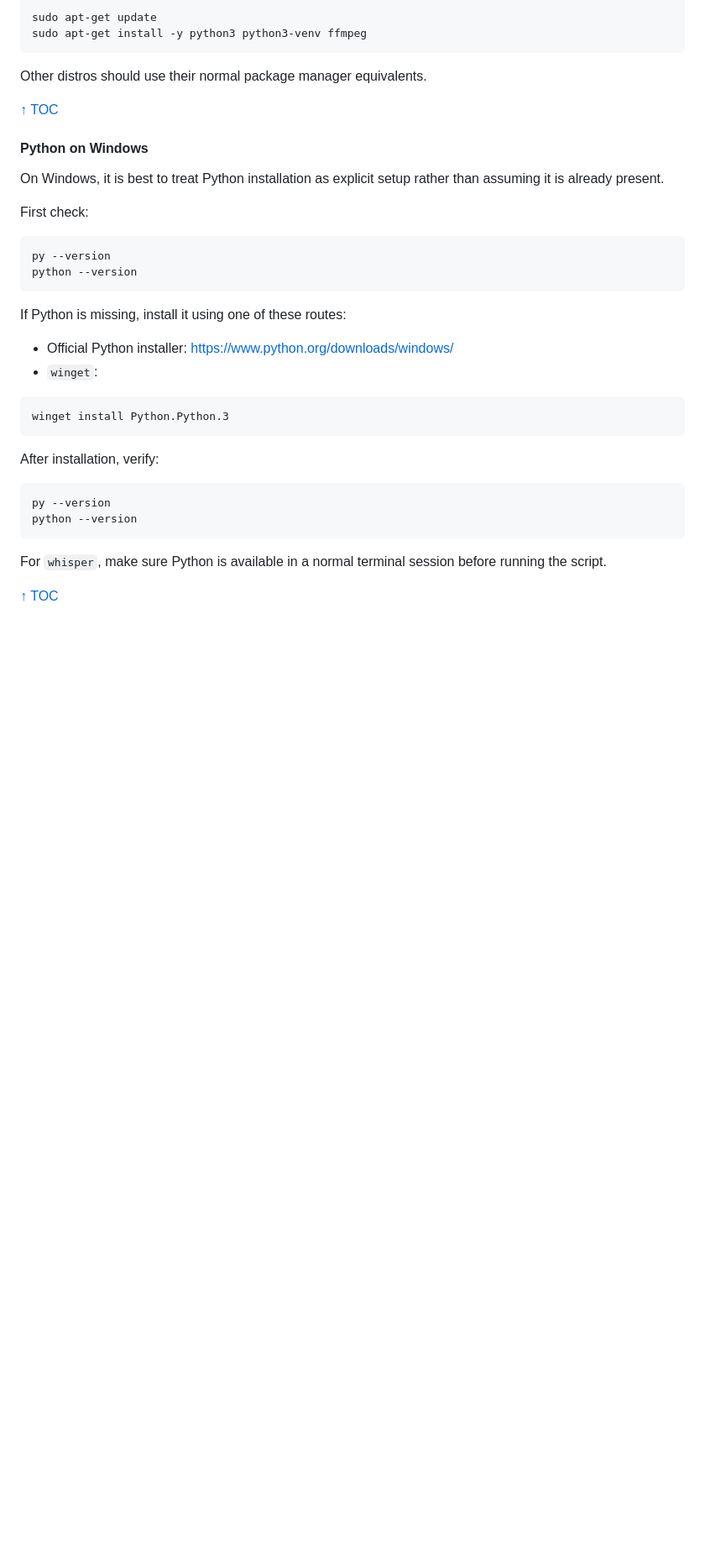
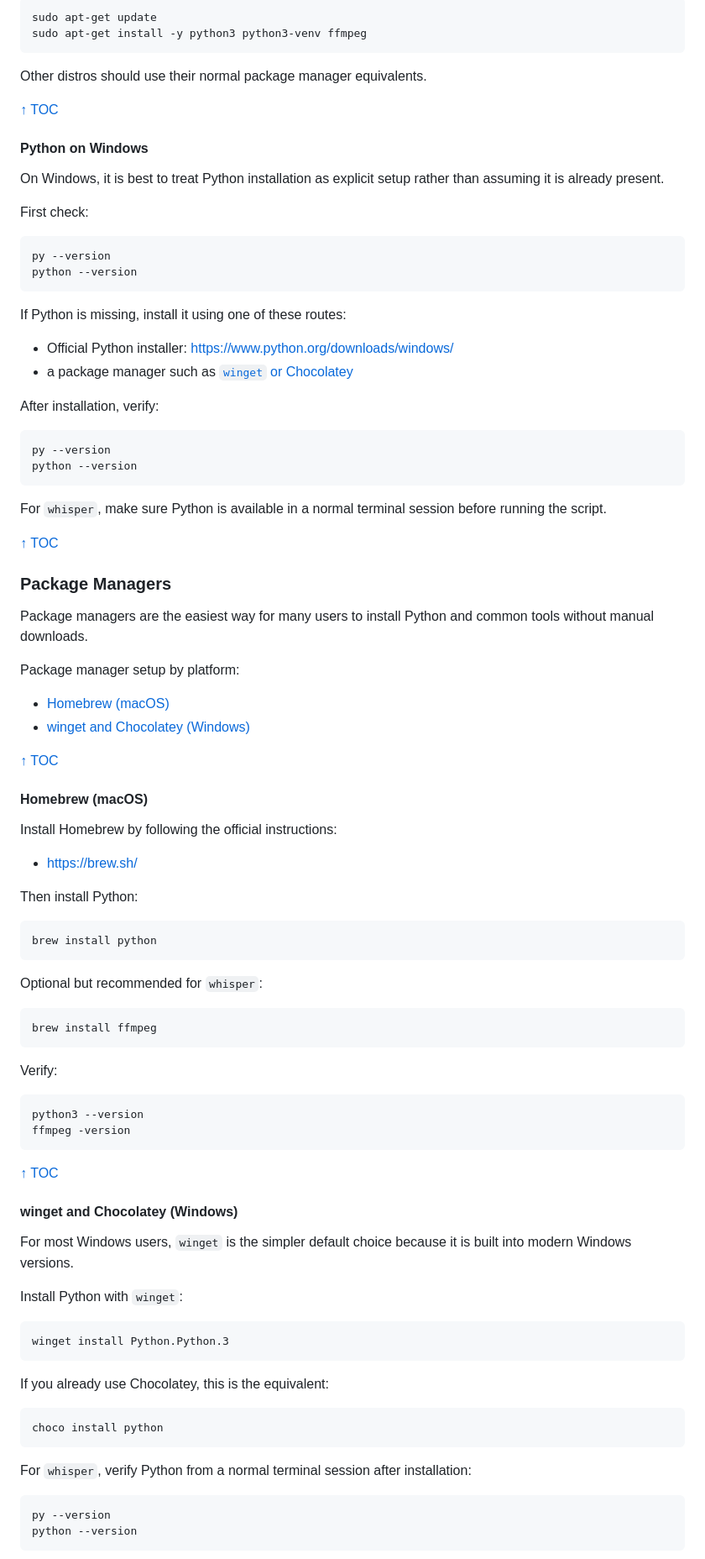
Before and after one commit to majal/maj-scripts, a Markdown page: README.md, the part around one of its changes. Shown at 84% size. GitHub-like rendering; blank space fills up the shorter version.

Commit message:
Refine platform setup docs and package manager guidance

````diff
--- a/README.md
+++ b/README.md
@@ -230,11 +206,7 @@ python --version
 If Python is missing, install it using one of these routes:
 
 - Official Python installer: <https://www.python.org/downloads/windows/>
-- `winget`:
-
-```powershell
-winget install Python.Python.3
-```
+- a package manager such as [`winget` or Chocolatey](#winget-and-chocolatey-windows)
 
 After installation, verify:
 
@@ -247,3 +219,64 @@ For `whisper`, make sure Python is available in a normal terminal session before
 
 [↑ TOC](#table-of-contents)
 
+### Package Managers
+
+Package managers are the easiest way for many users to install Python and common tools without manual downloads.
+
+Package manager setup by platform:
+
+- [Homebrew (macOS)](#homebrew-macos)
+- [winget and Chocolatey (Windows)](#winget-and-chocolatey-windows)
+
+[↑ TOC](#table-of-contents)
+
+#### Homebrew (macOS)
+
+Install Homebrew by following the official instructions:
+
+- <https://brew.sh/>
+
+Then install Python:
+
+```bash
+brew install python
+```
+
+Optional but recommended for `whisper`:
+
+```bash
+brew install ffmpeg
+```
+
+Verify:
+
+```bash
+python3 --version
+ffmpeg -version
+```
+
+[↑ TOC](#table-of-contents)
+
+#### winget and Chocolatey (Windows)
+
+For most Windows users, `winget` is the simpler default choice because it is built into modern Windows versions.
+
+Install Python with `winget`:
+
+```powershell
+winget install Python.Python.3
+```
+
+If you already use Chocolatey, this is the equivalent:
+
+```powershell
+choco install python
+```
+
+For `whisper`, verify Python from a normal terminal session after installation:
+
+```powershell
+py --version
+python --version
+```
+
````
Also changed, not shown: other parts of README.md (+4 -26 lines), AGENTS.md (+2 -2 lines).
